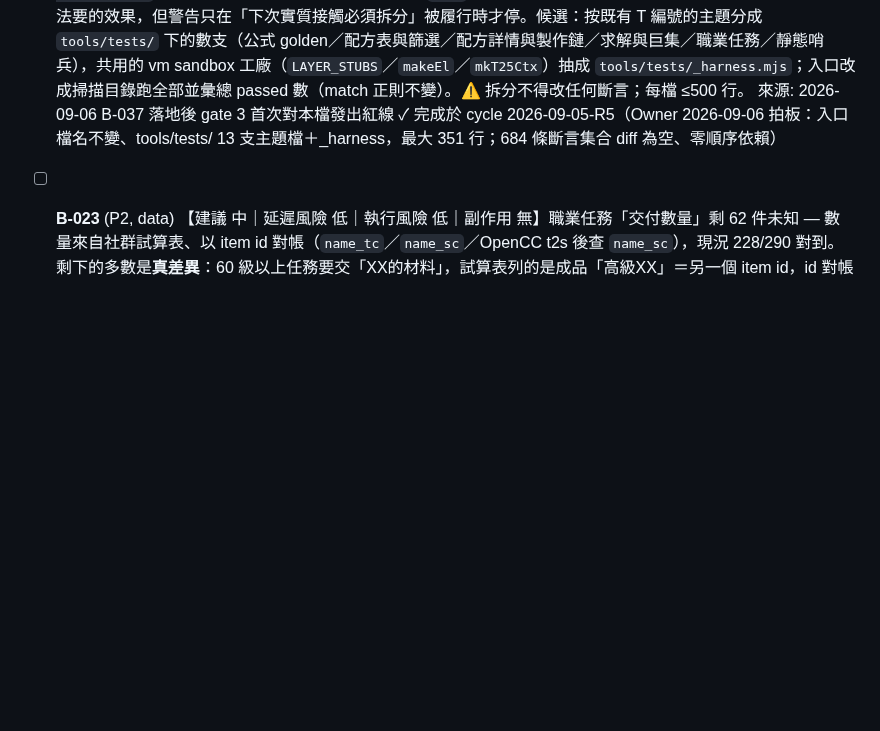
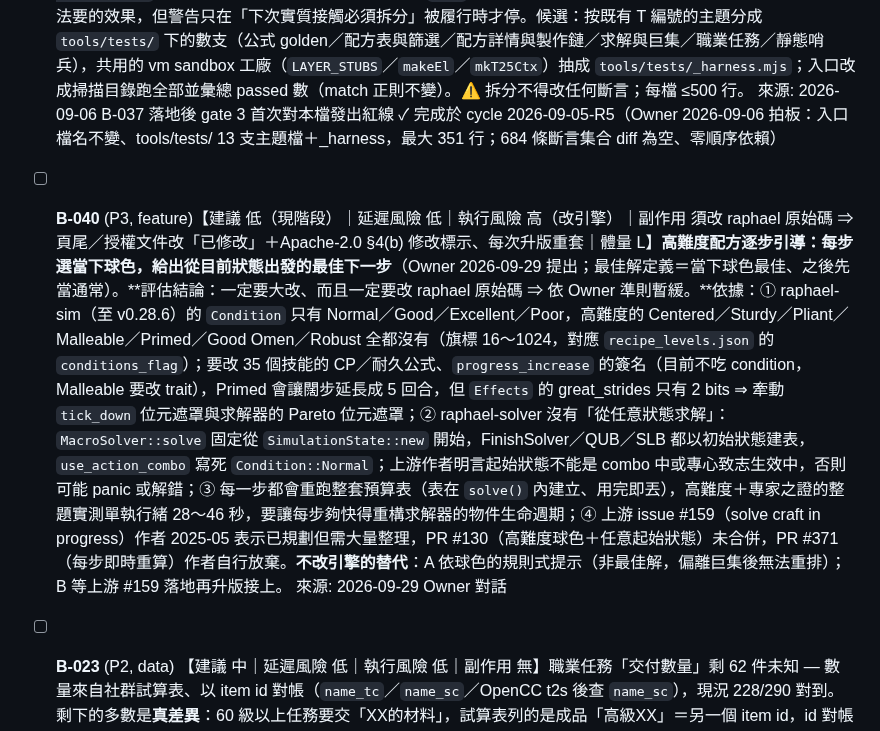
Before and after one commit to FFXIV-TW-tools/ffxiv-crafter, a Markdown page: docs/BACKLOG.md, the part around the change. GitHub-like rendering; blank space fills up the shorter version.

Commit message:
docs(crafter): B-040 高難度逐步引導評估——需改 raphael 原始碼，暫緩
每步選當下球色、給最佳下一步：raphael-sim 沒有高難度 7 種球色、raphael-solver 不能從任意狀態求解，
兩者都得改上游原始碼（上游 #159 規劃中、PR #130／#371 未合併）。依 Owner 準則暫緩，評估依據與
不改引擎的替代方案記在條目內。

```diff
--- a/docs/BACKLOG.md
+++ b/docs/BACKLOG.md
@@ -20,6 +20,7 @@
 - [x] **B-038** (P3, build)【建議 中｜延遲風險 低｜執行風險 中（需 wasm-pack 工具鏈實跑）｜副作用 升級 nightly 變成有意識的 commit｜體量 S】**引擎重現性只釘了依賴沒釘工具鏈：rust-toolchain 裸 nightly、wasm-pack 版本無處可查**（wasm/rust-toolchain（channel = "nightly"）；wasm/BUILD-STAMP.json 欄位）。raphael-rs 釘 v0.26.2，但 `rust-toolchain` 是裸 `nightly`、`wasm-pack` 版本不在任何檔案裡 ⇒ 某天早上 nightly 變了就是一次建置事故，且無法回到「當初可編過的那一天」。**需拍板（要一次真實重建驗證才能收）**：A（建議）channel 釘 `nightly-YYYY-MM-DD`（現行可編那天），`build-wasm.ps1` 把 `rustc -V`／`wasm-pack -V` 寫進 BUILD-STAMP，`check-actions.py` 斷言 channel 形狀（裸 nightly 即紅）；B 只記版本不釘。 來源: 健檢 2026-09-05（R5） ✓ 完成於 cycle 2026-09-05-R5（Owner 拍板 A：channel 釘 nightly-2026-06-22、BUILD-STAMP 記 rustc／wasm-pack、check-actions 對帳 channel；真實重建 pkg hash 不變；commit bb2a215）
 
 - [x] **B-039** (P3, test)【建議 中｜延遲風險 低｜執行風險 中（3270 行測試檔要按主題拆、harness 共用要抽層）｜副作用 canonicalTest 的 test-formulas 命令改成跑目錄；TEST-BASELINE 標記跟著改｜體量 M】**`tools/test-formulas.mjs` 3270 行過 2000 紅線，B-037 ② 補上 `.mjs` 後 gate 3 每次接觸都會印紅線警告**——這正是那條修法要的效果，但警告只在「下次實質接觸必須拆分」被履行時才停。候選：按既有 T 編號的主題分成 `tools/tests/` 下的數支（公式 golden／配方表與篩選／配方詳情與製作鏈／求解與巨集／職業任務／靜態哨兵），共用的 vm sandbox 工廠（`LAYER_STUBS`／`makeEl`／`mkT25Ctx`）抽成 `tools/tests/_harness.mjs`；入口改成掃描目錄跑全部並彙總 passed 數（match 正則不變）。⚠️ 拆分不得改任何斷言；每檔 ≤500 行。 來源: 2026-09-06 B-037 落地後 gate 3 首次對本檔發出紅線 ✓ 完成於 cycle 2026-09-05-R5（Owner 2026-09-06 拍板：入口檔名不變、tools/tests/ 13 支主題檔＋_harness，最大 351 行；684 條斷言集合 diff 為空、零順序依賴）
+- [ ] **B-040** (P3, feature)【建議 低（現階段）｜延遲風險 低｜執行風險 高（改引擎）｜副作用 須改 raphael 原始碼 ⇒ 頁尾／授權文件改「已修改」＋Apache-2.0 §4(b) 修改標示、每次升版重套｜體量 L】**高難度配方逐步引導：每步選當下球色，給出從目前狀態出發的最佳下一步**（Owner 2026-09-29 提出；最佳解定義＝當下球色最佳、之後先當通常）。**評估結論：一定要大改、而且一定要改 raphael 原始碼 ⇒ 依 Owner 準則暫緩。**依據：① raphael-sim（至 v0.28.6）的 `Condition` 只有 Normal／Good／Excellent／Poor，高難度的 Centered／Sturdy／Pliant／Malleable／Primed／Good Omen／Robust 全都沒有（旗標 16〜1024，對應 `recipe_levels.json` 的 `conditions_flag`）；要改 35 個技能的 CP／耐久公式、`progress_increase` 的簽名（目前不吃 condition，Malleable 要改 trait），Primed 會讓闊步延長成 5 回合，但 `Effects` 的 great_strides 只有 2 bits ⇒ 牽動 `tick_down` 位元遮罩與求解器的 Pareto 位元遮罩；② raphael-solver 沒有「從任意狀態求解」：`MacroSolver::solve` 固定從 `SimulationState::new` 開始，FinishSolver／QUB／SLB 都以初始狀態建表，`use_action_combo` 寫死 `Condition::Normal`；上游作者明言起始狀態不能是 combo 中或專心致志生效中，否則可能 panic 或解錯；③ 每一步都會重跑整套預算表（表在 `solve()` 內建立、用完即丟），高難度＋專家之證的整題實測單執行緒 28〜46 秒，要讓每步夠快得重構求解器的物件生命週期；④ 上游 issue #159（solve craft in progress）作者 2025-05 表示已規劃但需大量整理，PR #130（高難度球色＋任意起始狀態）未合併，PR #371（每步即時重算）作者自行放棄。**不改引擎的替代**：A 依球色的規則式提示（非最佳解，偏離巨集後無法重排）；B 等上游 #159 落地再升版接上。 來源: 2026-09-29 Owner 對話
 - [ ] **B-023** (P2, data) 【建議 中｜延遲風險 低｜執行風險 低｜副作用 無】職業任務「交付數量」剩 62 件未知 — 數量來自社群試算表、以 item id 對帳（`name_tc`／`name_sc`／OpenCC t2s 後查 `name_sc`），現況 228/290 對到。剩下的多數是**真差異**：60 級以上任務要交「XX的材料」，試算表列的是成品「高級XX」＝另一個 item id，id 對帳正確拒絕。**要補只能找到真正的權威欄位**（解包 `Quest.CountableNum` 是 255 哨兵值、`ToDo*` 沒有數量欄），或請 Owner 逐筆補一份覆寫表。**不得改用字面模糊比對**——猜錯會讓採購量整批偏掉而畫面全正常。來源: 2026-08-09 職業任務分頁
 
 - [ ] ~~**B-021** (P2, perf) 開頁資料改 lazy load + IndexedDB（抄 bis `app-core.js:419`）~~ — **否決 2026-08-05，前提是測錯的**。提案時說「開頁併發抓 7.3MB」，但那是 `decodedBodySize`＝**解壓後供解析的量**，不是下載量。CF 有 brotli，實測線上實際傳輸：`recipes.json` 4180KB→**196KB**、`items.json` 2190KB→**312KB**、`ingredients.json` 680KB→**99KB**，合計 ~607KB 且三支在同一輪 `Promise.all` 平行；主執行緒 `JSON.parse` 實測 **7 / 4 / 7 ＝ 18ms**。整頁 DCL 683ms、load 795ms、總傳輸 621KB。⇒ 抄 bis 那套等於為「最多一兩百毫秒的冷啟動下載」加一整套 IDB 快取＋失效＋版本比對，加在一個運作正常的載入路徑上，不划算。**唯一勉強成立的殘餘是 `ingredients.json`（99KB，只有開配方看 BOM 才需要）純延後、免 IDB——99KB 與 7ms，同樣不值得動。** ⚠️ 給後人：量頻寬要看 `transferSize` 或 `curl --compressed`，`decodedBodySize` 會讓這裡看起來大 12 倍。相關跨站盤點＝portal B-065。來源: 2026-08-05 跨站效能盤點
```
